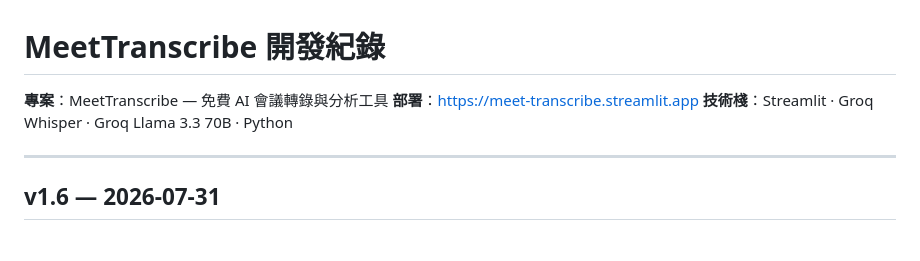
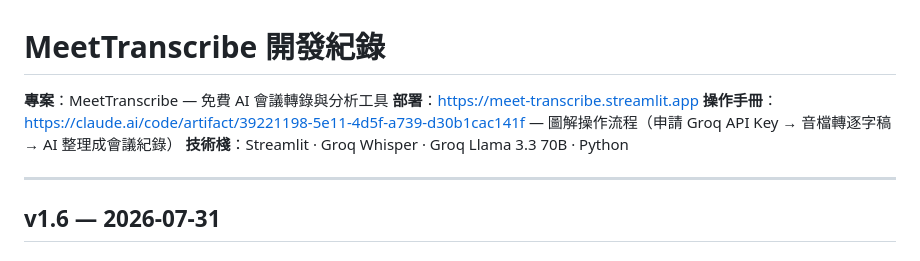
Before and after one commit to carolkao-fin/meet-transcribe, a Markdown page: CHANGELOG.md, the part around the change. Drawn GitHub-style.

Commit message:
docs: link 操作手冊 in CHANGELOG header
Adds the illustrated step-by-step manual (Groq API key -> transcript -> meeting minutes) alongside the deployment link.

Co-Authored-By: Claude Opus 5 <noreply@anthropic.com>

```diff
--- a/CHANGELOG.md
+++ b/CHANGELOG.md
@@ -2,6 +2,7 @@
 
 **專案**：MeetTranscribe — 免費 AI 會議轉錄與分析工具
 **部署**：https://meet-transcribe.streamlit.app
+**操作手冊**：https://claude.ai/code/artifact/39221198-5e11-4d5f-a739-d30b1cac141f — 圖解操作流程（申請 Groq API Key → 音檔轉逐字稿 → AI 整理成會議紀錄）
 **技術棧**：Streamlit · Groq Whisper · Groq Llama 3.3 70B · Python
 
 ---
```
